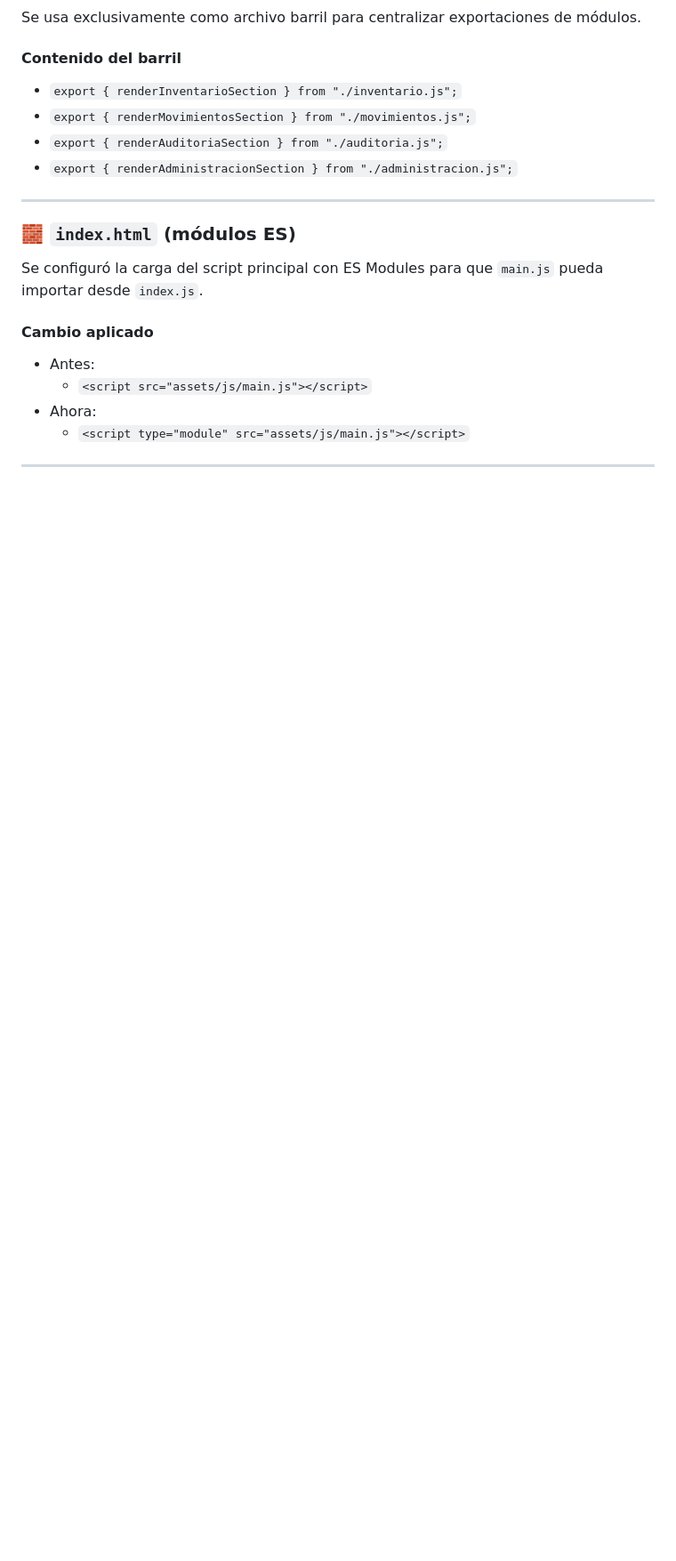
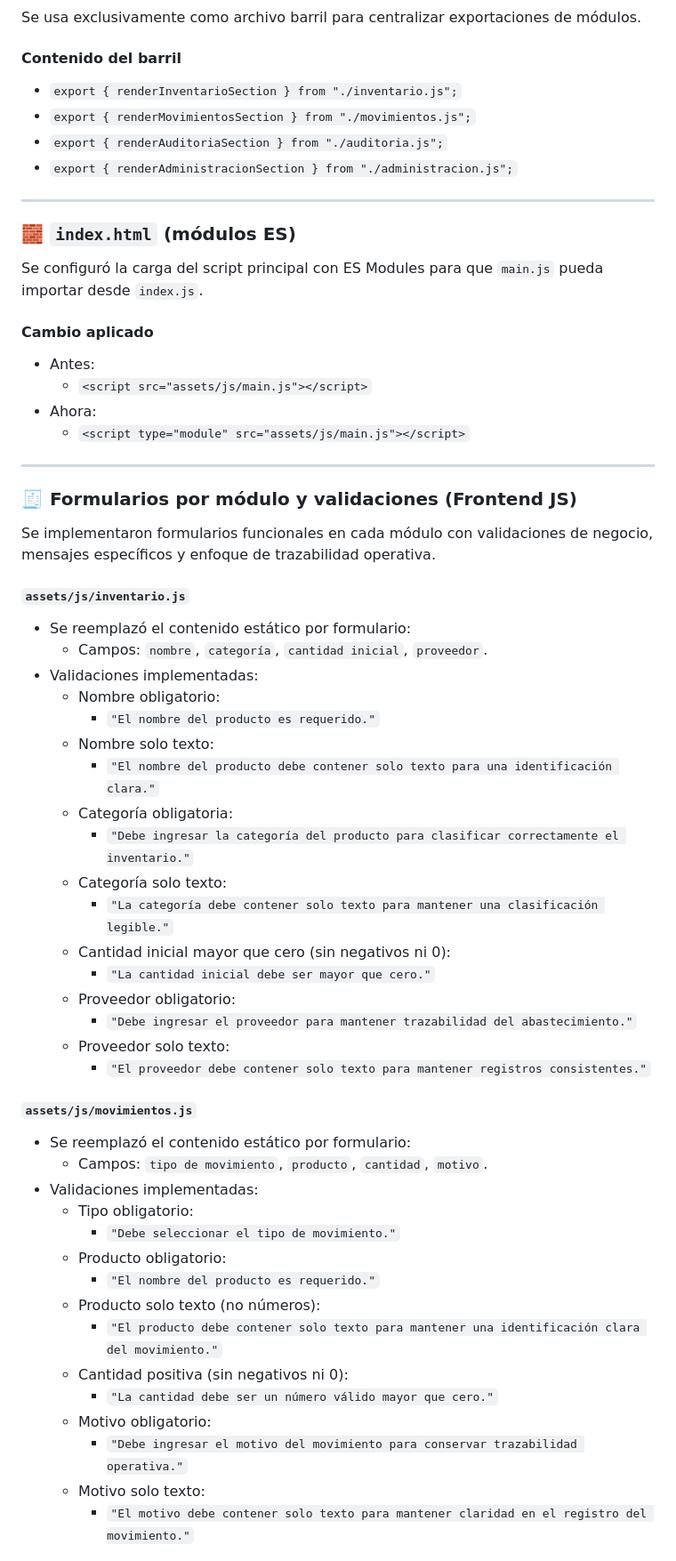
Before and after one commit to Bstz-att1/Frontend-PM, a Markdown page: changelog.md, the part around one of its changes. Shown at 89% size. Drawn GitHub-style; blank space fills up the shorter version.

Commit message:
docs: actualiza changelog.md con implementación de formularios y validaciones por módulo

```diff
--- a/changelog.md
+++ b/changelog.md
@@ -108,3 +108,42 @@ Se configuró la carga del script principal con ES Modules para que `main.js` pu
 
 ---
 
+### 🧾 Formularios por módulo y validaciones (Frontend JS)
+Se implementaron formularios funcionales en cada módulo con validaciones de negocio, mensajes específicos y enfoque de trazabilidad operativa.
+
+#### `assets/js/inventario.js`
+- Se reemplazó el contenido estático por formulario:
+  - Campos: `nombre`, `categoría`, `cantidad inicial`, `proveedor`.
+- Validaciones implementadas:
+  - Nombre obligatorio:
+    - `"El nombre del producto es requerido."`
+  - Nombre solo texto:
+    - `"El nombre del producto debe contener solo texto para una identificación clara."`
+  - Categoría obligatoria:
+    - `"Debe ingresar la categoría del producto para clasificar correctamente el inventario."`
+  - Categoría solo texto:
+    - `"La categoría debe contener solo texto para mantener una clasificación legible."`
+  - Cantidad inicial mayor que cero (sin negativos ni 0):
+    - `"La cantidad inicial debe ser mayor que cero."`
+  - Proveedor obligatorio:
+    - `"Debe ingresar el proveedor para mantener trazabilidad del abastecimiento."`
+  - Proveedor solo texto:
+    - `"El proveedor debe contener solo texto para mantener registros consistentes."`
+
+#### `assets/js/movimientos.js`
+- Se reemplazó el contenido estático por formulario:
+  - Campos: `tipo de movimiento`, `producto`, `cantidad`, `motivo`.
+- Validaciones implementadas:
+  - Tipo obligatorio:
+    - `"Debe seleccionar el tipo de movimiento."`
+  - Producto obligatorio:
+    - `"El nombre del producto es requerido."`
+  - Producto solo texto (no números):
+    - `"El producto debe contener solo texto para mantener una identificación clara del movimiento."`
+  - Cantidad positiva (sin negativos ni 0):
+    - `"La cantidad debe ser un número válido mayor que cero."`
+  - Motivo obligatorio:
+    - `"Debe ingresar el motivo del movimiento para conservar trazabilidad operativa."`
+  - Motivo solo texto:
+    - `"El motivo debe contener solo texto para mantener claridad en el registro del movimiento."`
+
```
Also changed, not shown: other parts of changelog.md (+42 -0 lines).
